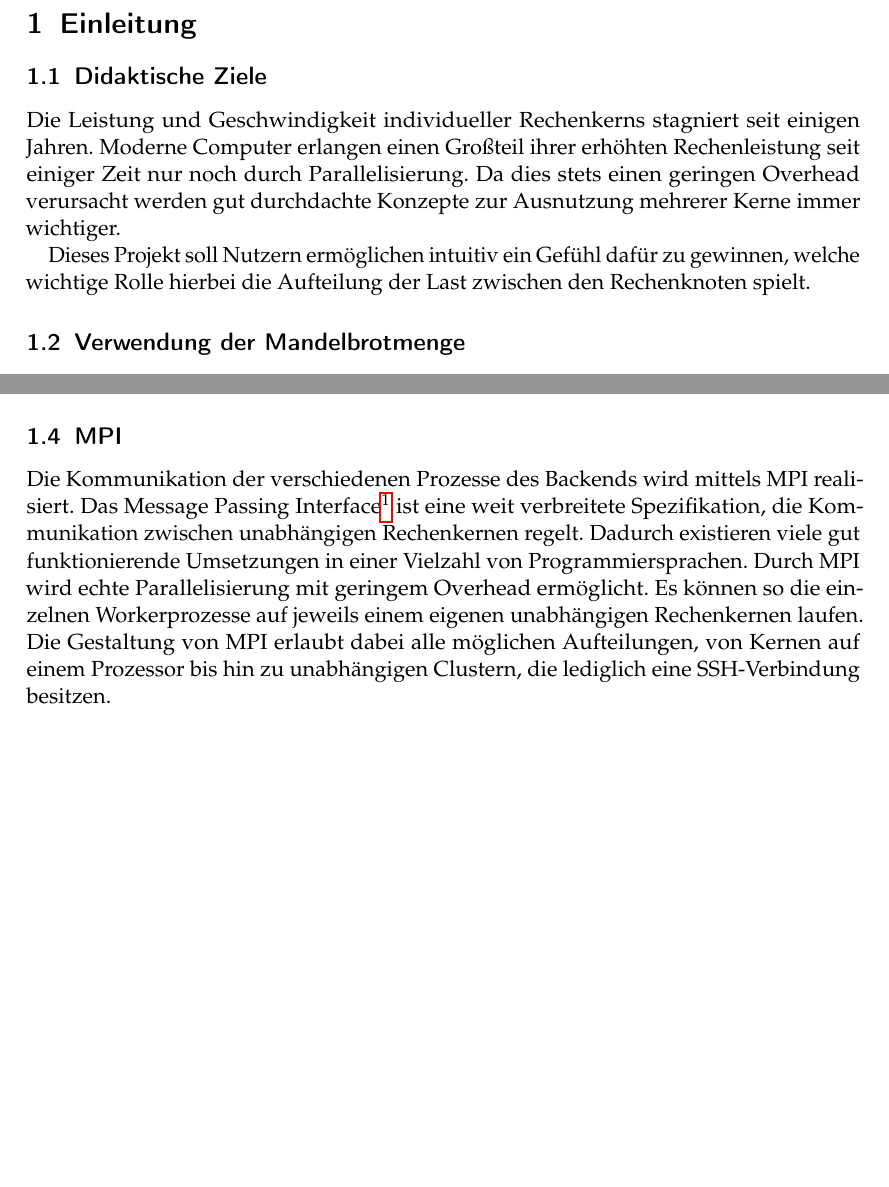
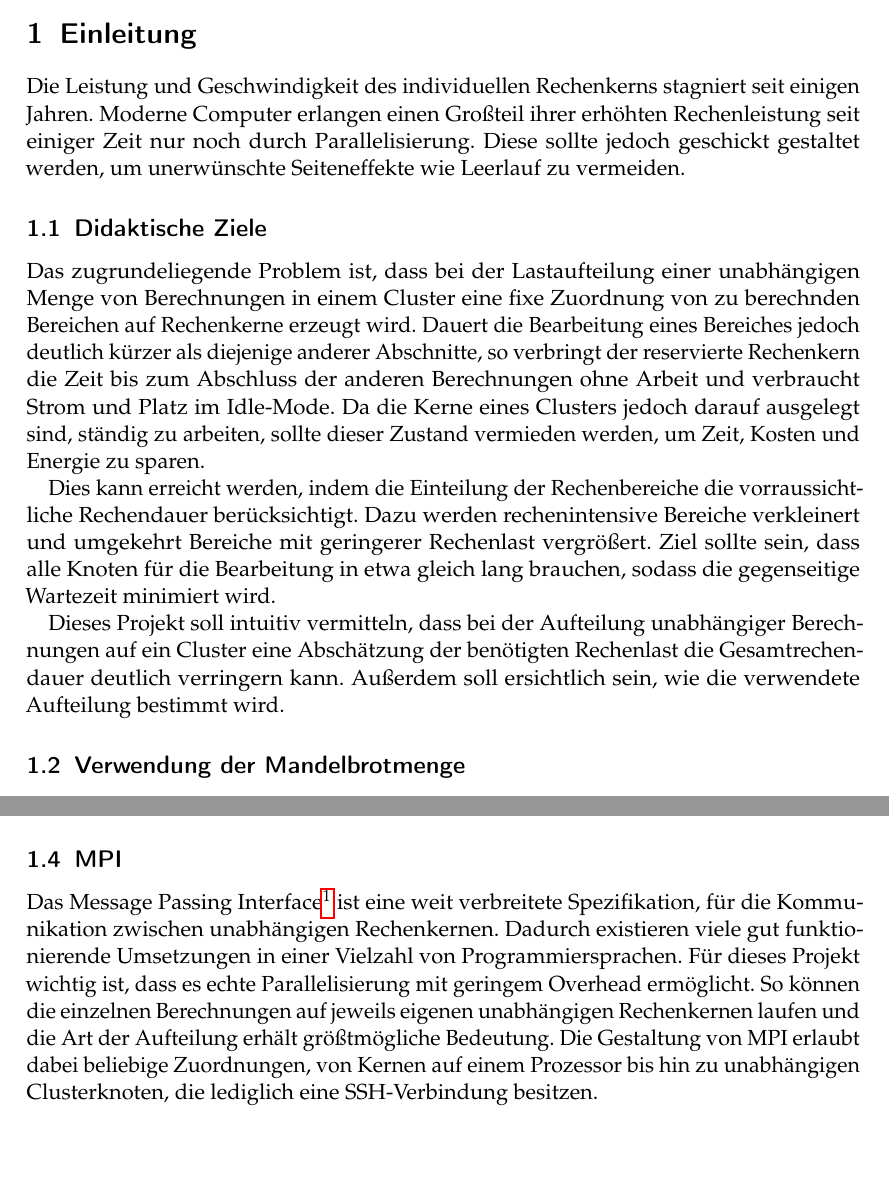
Before and after one commit to eragp/mandelbrot, a LaTeX document (doc/ausarbeitung/Ausarbeitung.tex, which reads doc/ausarbeitung/Einleitung.tex): two parts of pages 2 and 3 of 7 before the commit and two parts of pages 2 and 4 of 8 after it, joined at a grey line, cut so that both start at the same text, the shorter picture padded with empty space. The pictures show the PDF file doc/ausarbeitung/Ausarbeitung.pdf that the author committed with the source.

Commit message:
Refactor introduction

```diff
--- a/doc/ausarbeitung/Einleitung.tex
+++ b/doc/ausarbeitung/Einleitung.tex
@@ -1,17 +1,29 @@
 \section{Einleitung}
+
+Die Leistung und Geschwindigkeit des individuellen Rechenkerns stagniert seit einigen Jahren.
+Moderne Computer erlangen einen Großteil ihrer erhöhten Rechenleistung
+seit einiger Zeit nur noch durch Parallelisierung.
+Diese sollte jedoch geschickt gestaltet werden, um unerwünschte Seiteneffekte
+wie Leerlauf zu vermeiden.
 
 % Didaktische Ziele
 \subsection{Didaktische Ziele}
 
-Die Leistung und Geschwindigkeit individueller Rechenkerns stagniert seit einigen Jahren.
-Moderne Computer erlangen einen Großteil ihrer erhöhten Rechenleistung
-seit einiger Zeit nur noch durch Parallelisierung.
-Da dies stets einen geringen Overhead verursacht werden gut durchdachte Konzepte zur Ausnutzung mehrerer Kerne
-immer wichtiger.
+Das zugrundeliegende Problem ist, dass bei der Lastaufteilung einer unabhängigen Menge
+von Berechnungen in einem Cluster eine fixe Zuordnung von
+zu berechnden Bereichen auf Rechenkerne erzeugt wird. Dauert die Bearbeitung eines Bereiches jedoch deutlich kürzer
+als diejenige anderer Abschnitte, so verbringt der reservierte Rechenkern die Zeit bis zum Abschluss der anderen Berechnungen
+ohne Arbeit und verbraucht Strom und Platz im Idle-Mode. Da die Kerne eines Clusters jedoch darauf ausgelegt sind, ständig zu arbeiten, sollte dieser Zustand vermieden
+werden, um Zeit, Kosten und Energie zu sparen.
 
-Dieses Projekt soll Nutzern ermöglichen intuitiv ein Gefühl dafür
-zu gewinnen, welche wichtige Rolle hierbei die Aufteilung der Last zwischen
-den Rechenknoten spielt.
+Dies kann erreicht werden, indem die Einteilung der Rechenbereiche die vorraussichtliche Rechendauer berücksichtigt.
+Dazu werden rechenintensive Bereiche verkleinert und umgekehrt Bereiche mit geringerer Rechenlast vergrößert.
+Ziel sollte sein, dass alle Knoten für die Bearbeitung in etwa gleich lang brauchen,
+sodass die gegenseitige Wartezeit minimiert wird.
+
+Dieses Projekt soll intuitiv vermitteln, dass bei der Aufteilung unabhängiger
+Berechnungen auf ein Cluster eine Abschätzung der benötigten Rechenlast die Gesamtrechendauer deutlich verringern kann.
+Außerdem soll ersichtlich sein, wie die verwendete Aufteilung bestimmt wird.
 
 % Warum die Mandelbrotmenge
 \subsection{Verwendung der Mandelbrotmenge}
@@ -70,8 +82,12 @@ Die Menge ist zusammenhängend, jedoch bilden sich an ihren Rändern viele klein
 % Was ist MPI
 \subsection{MPI}
 
-Die Kommunikation der verschiedenen Prozesse des Backends wird mittels MPI realisiert.
-Das Message Passing Interface\footnote{https://www.mpi-forum.org/} ist eine weit verbreitete Spezifikation, die Kommunikation zwischen unabhängigen Rechenkernen regelt. Dadurch existieren viele gut funktionierende Umsetzungen in einer Vielzahl von Programmiersprachen. Durch MPI wird echte Parallelisierung mit geringem Overhead ermöglicht. Es können so die einzelnen Workerprozesse auf jeweils einem eigenen unabhängigen Rechenkernen laufen. Die Gestaltung von MPI erlaubt dabei alle möglichen Aufteilungen, von Kernen auf einem Prozessor bis hin zu unabhängigen Clustern, die lediglich eine SSH-Verbindung besitzen.
+Das Message Passing Interface\footnote{https://www.mpi-forum.org/} ist eine weit verbreitete Spezifikation, für die Kommunikation zwischen unabhängigen Rechenkernen.
+Dadurch existieren viele gut funktionierende Umsetzungen in einer Vielzahl von Programmiersprachen.
+Für dieses Projekt wichtig ist, dass es echte Parallelisierung mit geringem Overhead ermöglicht.
+So können die einzelnen Berechnungen auf jeweils eigenen unabhängigen Rechenkernen laufen und
+die Art der Aufteilung erhält größtmögliche Bedeutung.
+Die Gestaltung von MPI erlaubt dabei beliebige Zuordnungen, von Kernen auf einem Prozessor bis hin zu unabhängigen Clusterknoten, die lediglich eine SSH-Verbindung besitzen.
 
 % Was ist OpenMP
 % wenn verwendet
```
Also changed, not shown: doc/ausarbeitung/Ausarbeitung.pdf, doc/ausarbeitung/Einleitung.tex (4 more changed lines).
